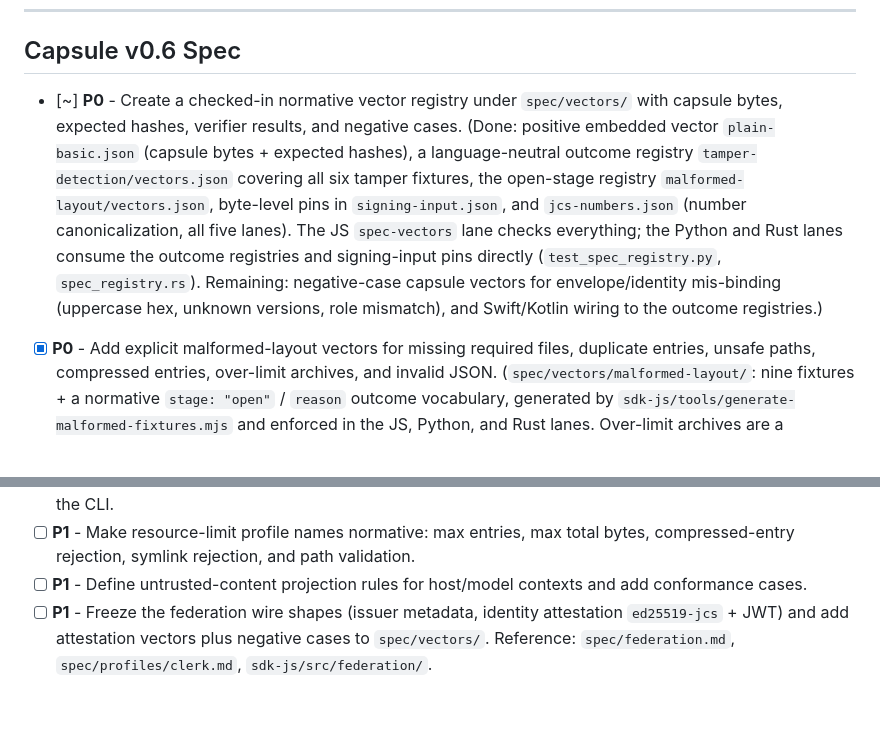
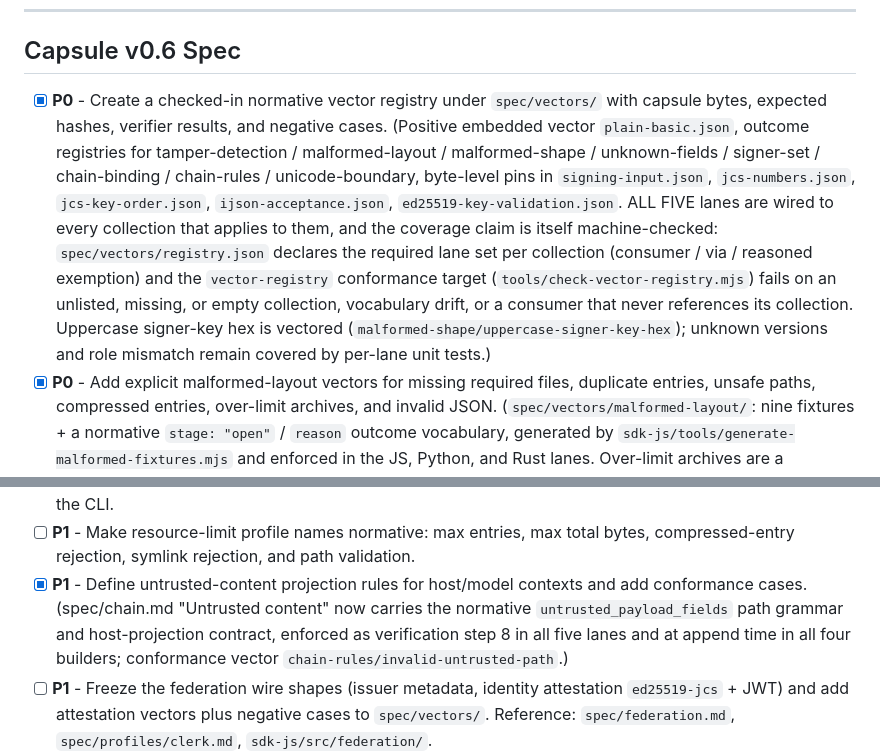
Before and after one commit to virionai/capsules-protocol, a Markdown page: TODO.md, 2 parts joined by grey strips. GitHub-like rendering; blank space fills up the shorter version.

```diff
--- a/TODO.md
+++ b/TODO.md
@@ -14,20 +14,23 @@ Priority legend:
 
 ## Capsule v0.6 Spec
 
-- [~] **P0** - Create a checked-in normative vector registry under
+- [x] **P0** - Create a checked-in normative vector registry under
       `spec/vectors/` with capsule bytes, expected hashes, verifier
-      results, and negative cases. (Done: positive embedded vector
-      `plain-basic.json` (capsule bytes + expected hashes), a
-      language-neutral outcome registry `tamper-detection/vectors.json`
-      covering all six tamper fixtures, the open-stage registry
-      `malformed-layout/vectors.json`, byte-level pins in
-      `signing-input.json`, and `jcs-numbers.json` (number
-      canonicalization, all five lanes). The JS `spec-vectors` lane checks
-      everything; the Python and Rust lanes consume the outcome registries
-      and signing-input pins directly (`test_spec_registry.py`,
-      `spec_registry.rs`). Remaining: negative-case capsule vectors for
-      envelope/identity mis-binding (uppercase hex, unknown versions,
-      role mismatch), and Swift/Kotlin wiring to the outcome registries.)
+      results, and negative cases. (Positive embedded vector
+      `plain-basic.json`, outcome registries for tamper-detection /
+      malformed-layout / malformed-shape / unknown-fields / signer-set /
+      chain-binding / chain-rules / unicode-boundary, byte-level pins in
+      `signing-input.json`, `jcs-numbers.json`, `jcs-key-order.json`,
+      `ijson-acceptance.json`, `ed25519-key-validation.json`. ALL FIVE
+      lanes are wired to every collection that applies to them, and the
+      coverage claim is itself machine-checked: `spec/vectors/registry.json`
+      declares the required lane set per collection (consumer / via /
+      reasoned exemption) and the `vector-registry` conformance target
+      (`tools/check-vector-registry.mjs`) fails on an unlisted, missing,
+      or empty collection, vocabulary drift, or a consumer that never
+      references its collection. Uppercase signer-key hex is vectored
+      (`malformed-shape/uppercase-signer-key-hex`); unknown versions and
+      role mismatch remain covered by per-lane unit tests.)
 - [x] **P0** - Add explicit malformed-layout vectors for missing required
       files, duplicate entries, unsafe paths, compressed entries, over-limit
       archives, and invalid JSON. (`spec/vectors/malformed-layout/`:
@@ -50,8 +53,12 @@ Priority legend:
 - [ ] **P1** - Make resource-limit profile names normative: max entries,
       max total bytes, compressed-entry rejection, symlink rejection, and
       path validation.
-- [ ] **P1** - Define untrusted-content projection rules for host/model
-      contexts and add conformance cases.
+- [x] **P1** - Define untrusted-content projection rules for host/model
+      contexts and add conformance cases. (spec/chain.md "Untrusted
+      content" now carries the normative `untrusted_payload_fields` path
+      grammar and host-projection contract, enforced as verification
+      step 8 in all five lanes and at append time in all four builders;
+      conformance vector `chain-rules/invalid-untrusted-path`.)
 - [ ] **P1** - Freeze the federation wire shapes (issuer metadata,
       identity attestation `ed25519-jcs` + JWT) and add attestation vectors
       plus negative cases to `spec/vectors/`. Reference: `spec/federation.md`,
```
Also changed, not shown: CHANGELOG.md (+65 -0 lines).
